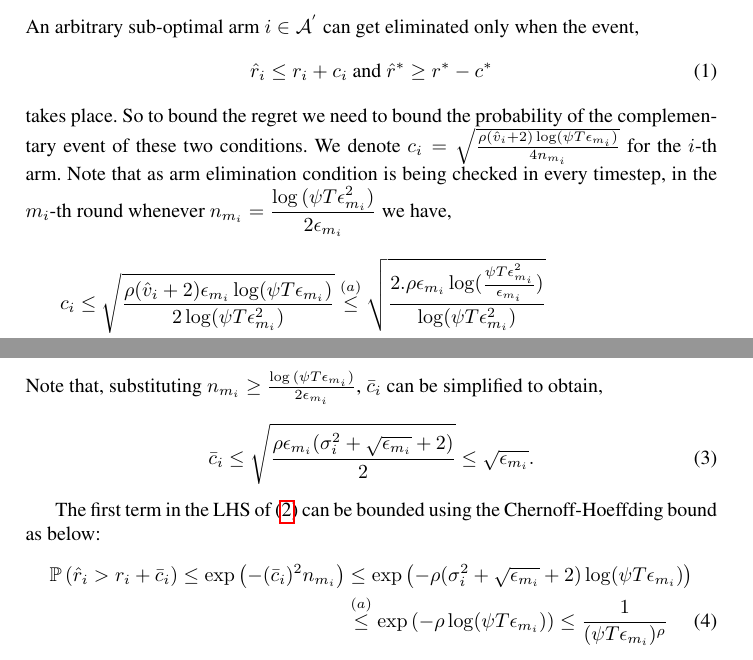
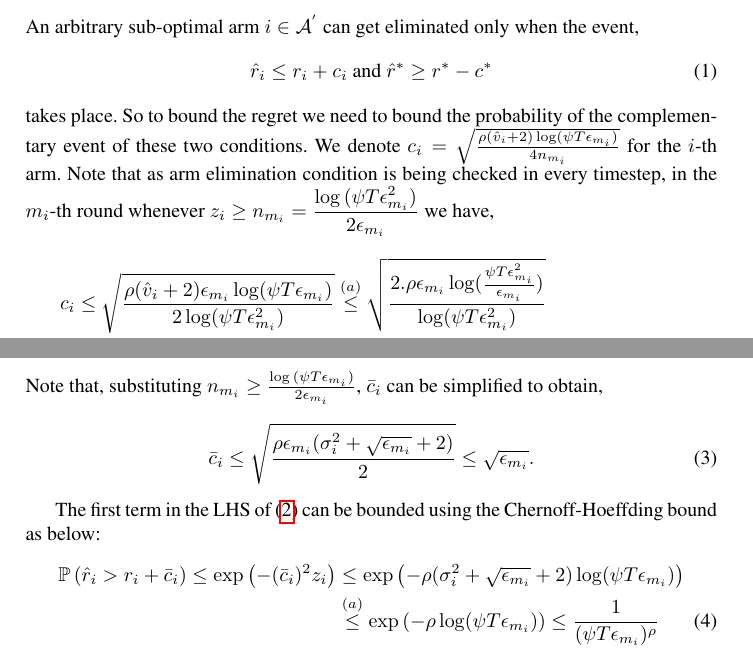
Before and after one commit to Subhojyoti/EUCBV, a LaTeX paper (EUCBV.tex, which reads proofTheorem.tex): two parts of pages 9 and 10 of 16, joined at a grey line, cut so that both start at the same text. Compiled offline with pdfLaTeX.

Commit message:
Latest on 17/4/2017

```diff
--- a/proofTheorem.tex
+++ b/proofTheorem.tex
@@ -38,7 +38,7 @@ An arbitrary sub-optimal arm ${i}\in \A^{'}$ can get eliminated only when the ev
 	\hat{r}_{i} \leq r_{i} + c_{i} \text{ and } \label{eq:armelim-casea}
  	\hat{r}^{*} \geq r^{*} - c^{*}
 	\end{align}
-takes place. So to bound the regret we need to bound the probability of the complementary event of these two conditions. We denote $c_{i} = \sqrt{\frac{\rho (\hat{v}_i + 2) \log (\psi T\epsilon_{m_{i}})}{4 n_{m_i}}}$ for the $i$-th arm. Note that as arm elimination condition is being checked in every timestep, in the $m_i$-th round whenever $n_{m_{i}}=\dfrac{\log{(\psi T\epsilon_{m_{i}}^{2})}}{2\epsilon_{m_{i}}}$ we have,
+takes place. So to bound the regret we need to bound the probability of the complementary event of these two conditions. We denote $c_{i} = \sqrt{\frac{\rho (\hat{v}_i + 2) \log (\psi T\epsilon_{m_{i}})}{4 n_{m_i}}}$ for the $i$-th arm. Note that as arm elimination condition is being checked in every timestep, in the $m_i$-th round whenever $z_i \geq n_{m_{i}}=\dfrac{\log{(\psi T\epsilon_{m_{i}}^{2})}}{2\epsilon_{m_{i}}}$ we have,
 %any arm $i$ cannot be pulled more than $z_i= n_{m_i}$ times or it will get eliminated. This is because in the $m_i$-th round $n_{m_{i}}=\dfrac{\log{(\psi T\epsilon_{m_{i}}^{2})}}{2\epsilon_{m_{i}}}$ and putting this in $c_{m_i}$ we get,
 	\begin{align*}
 	c_{i} &\leq \sqrt{\dfrac{\rho (\hat{v}_i + 2)\epsilon_{m_{i}}\log (\psi T\epsilon_{m_{i}})}{2\log(\psi T\epsilon_{m_{i}}^{2})}} \overset{(a)}{\leq} \sqrt{\dfrac{2.\rho\epsilon_{m_{i}}\log (\frac{\psi T\epsilon_{m_{i}}^{2}}{\epsilon_{m_{i}}})}{\log(\psi T\epsilon_{m_{i}}^{2})}} \\
@@ -83,7 +83,7 @@ Note that, substituting $ n_{m_i} \geq \frac{\log{(\psi T\epsilon_{m_{i}})}}{2\e
 The first term in the LHS of (\ref{eq:prob_eq2}) can be bounded using the Chernoff-Hoeffding bound as below:
 \begin{align}
 \mathbb{P}\left( \hat{r}_{i} > r_{i}+ \bar{c}_i\right)\nonumber
-\le \exp\left(- (\bar{c}_i)^2 n_{m_i} \right)\nonumber
+\le \exp\left(- (\bar{c}_i)^2 z_{i} \right)\nonumber
 %%%%%%%%%%%%%%%
  &\le \exp\left(- \rho (\sigma_{i}^{2}+\sqrt{\epsilon_{m_{i}}} + 2)\log(\psi  T\epsilon_{m_{i}})\right)\nonumber \\
 %%%%%%%%%%%%%%%
```
Also changed, not shown: EUCBV.pdf, 2 other files.
